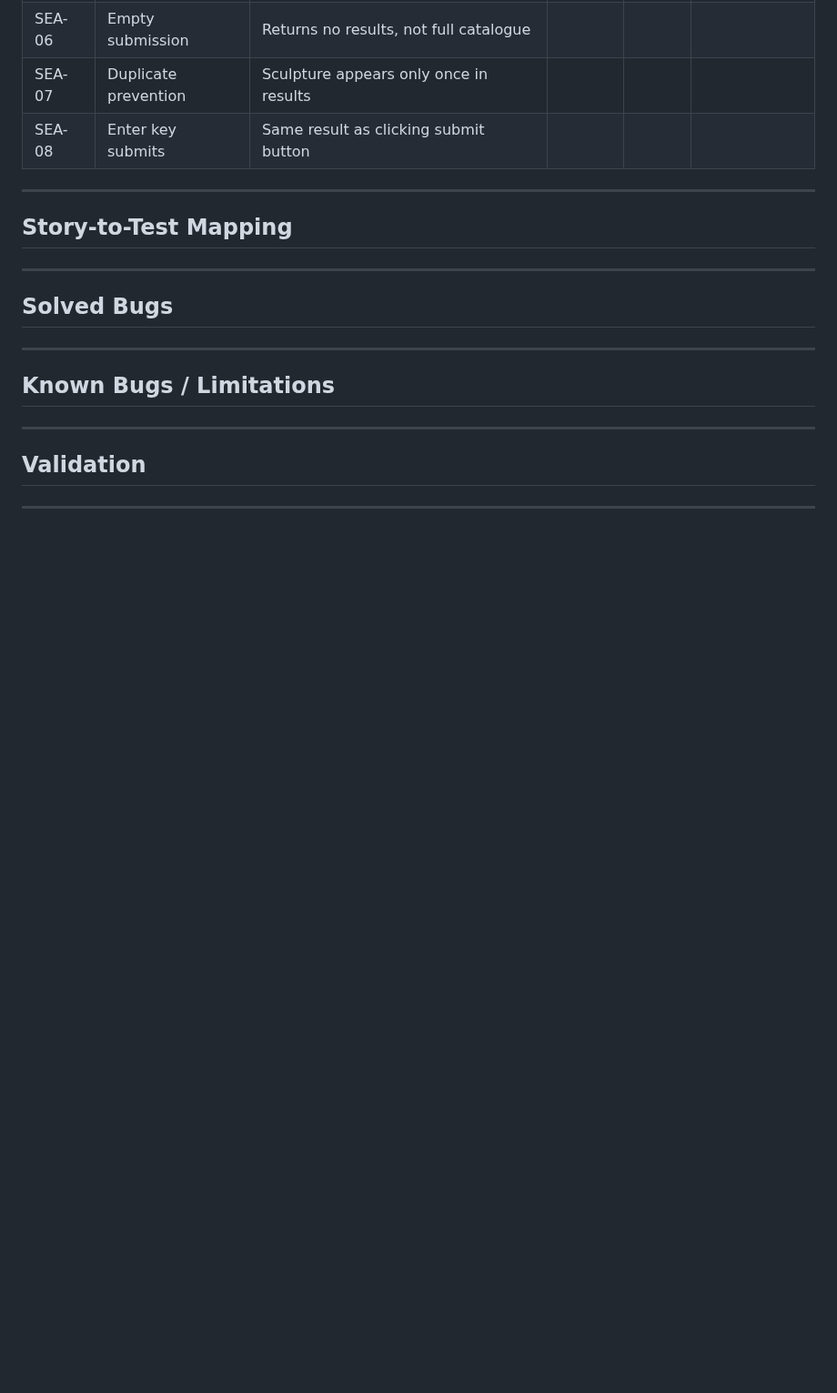
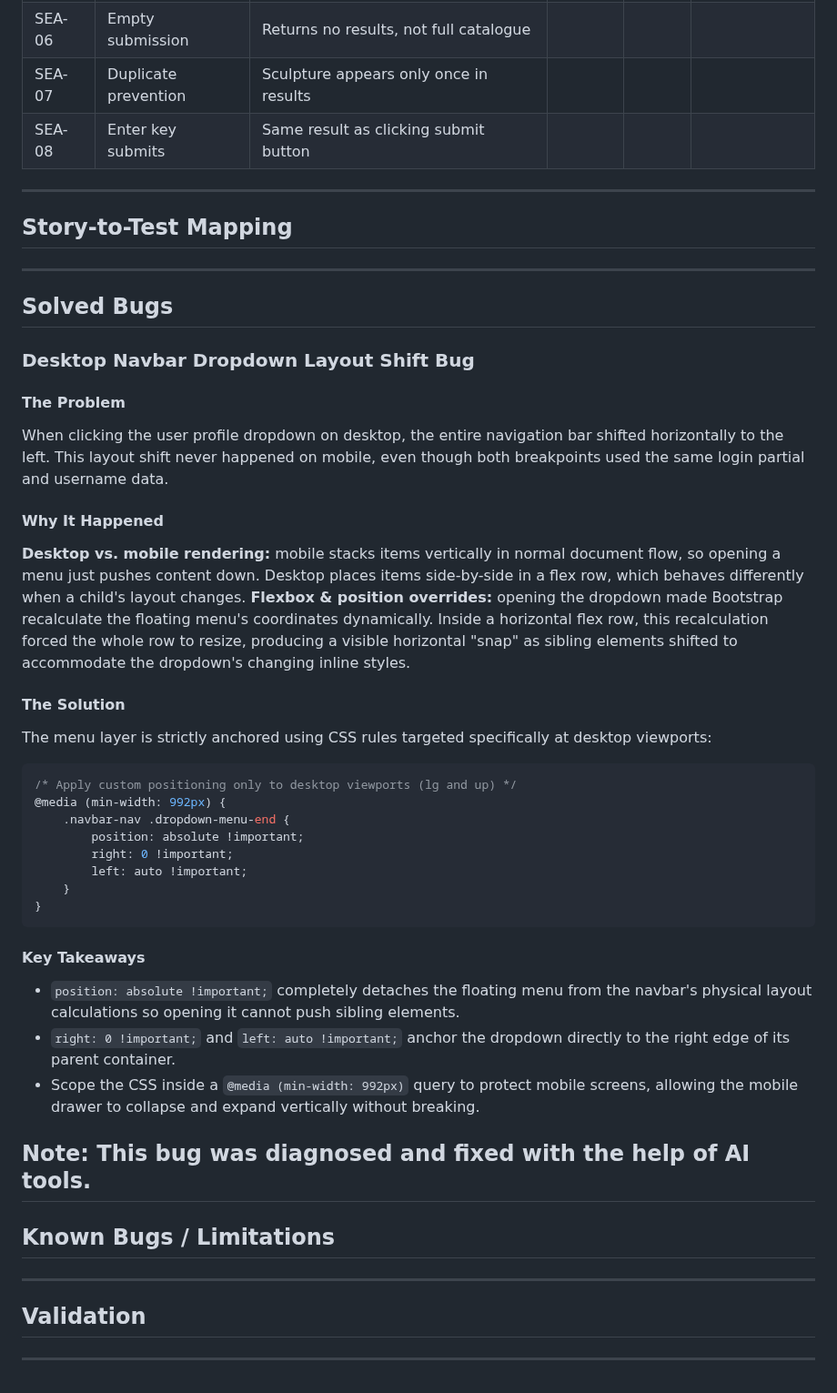
Before and after one commit to VeronicaTeodorof/timefull-timeless, a Markdown page: TESTING.md, the part around the change. Shown at 91% size. GitHub-like rendering; blank space fills up the shorter version.

Commit message:
docs: add desktop navbar dropdown shift bug to solved bugs

````diff
--- a/TESTING.md
+++ b/TESTING.md
@@ -110,6 +110,39 @@
 
 ## Solved Bugs
 
+### Desktop Navbar Dropdown Layout Shift Bug
+
+#### The Problem
+
+When clicking the user profile dropdown on desktop, the entire navigation bar shifted horizontally to the left. This layout shift never happened on mobile, even though both breakpoints used the same login partial and username data.
+
+#### Why It Happened
+
+**Desktop vs. mobile rendering:** mobile stacks items vertically in normal document flow, so opening a menu just pushes content down. Desktop places items side-by-side in a flex row, which behaves differently when a child's layout changes.
+**Flexbox & position overrides:** opening the dropdown made Bootstrap recalculate the floating menu's coordinates dynamically. Inside a horizontal flex row, this recalculation forced the whole row to resize, producing a visible horizontal "snap" as sibling elements shifted to accommodate the dropdown's changing inline styles.
+
+#### The Solution
+
+The menu layer is strictly anchored using CSS rules targeted specifically at desktop viewports:
+
+```css
+/* Apply custom positioning only to desktop viewports (lg and up) */
+@media (min-width: 992px) {
+    .navbar-nav .dropdown-menu-end {
+        position: absolute !important;
+        right: 0 !important;
+        left: auto !important;
+    }
+}
+```
+
+#### Key Takeaways
+
+- `position: absolute !important;` completely detaches the floating menu from the navbar's physical layout calculations so opening it cannot push sibling elements.
+- `right: 0 !important;` and `left: auto !important;` anchor the dropdown directly to the right edge of its parent container.
+- Scope the CSS inside a `@media (min-width: 992px)` query to protect mobile screens, allowing the mobile drawer to collapse and expand vertically without breaking.
+
+Note: This bug was diagnosed and fixed with the help of AI tools.
 ---
 
 ## Known Bugs / Limitations
````
